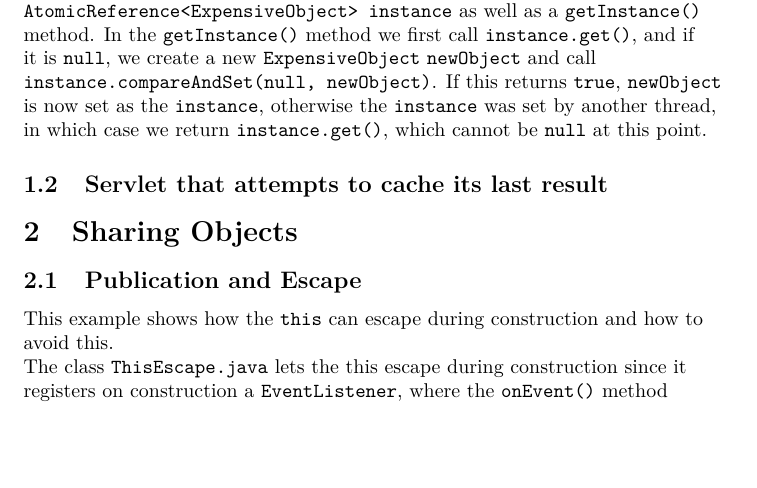
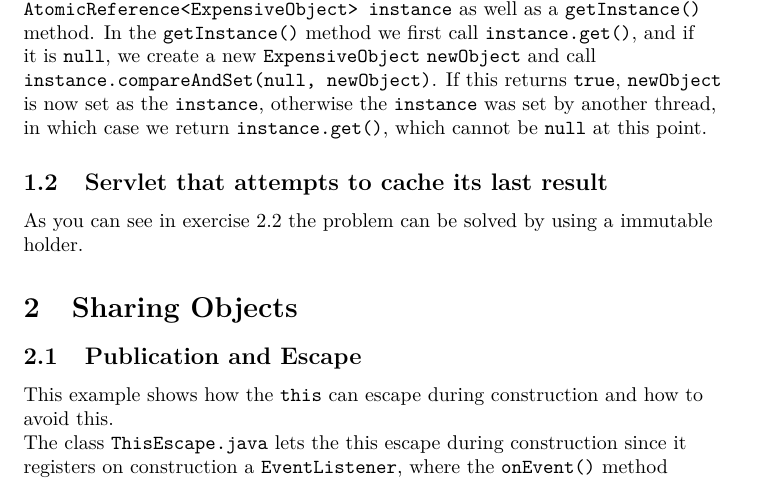
Before and after one commit to reitermarkus/java-concurrency, a LaTeX document (src/ex5/ex5-documentation.tex): part of page 1 of 2, cut so that both start at the same text, the shorter picture padded with empty space. Compiled offline with XeLaTeX.

Commit message:
"Add" part 2 of `ex5.task1`.

```diff
--- a/src/ex5/ex5-documentation.tex
+++ b/src/ex5/ex5-documentation.tex
@@ -31,6 +31,7 @@
     We solve this problem in the \texttt{AtomicLazyInit} class, which has a \texttt{private AtomicReference<ExpensiveObject> instance} as well as a \texttt{getInstance()} method. In the \texttt{getInstance()} method we first call \texttt{instance.get()}, and if it is \texttt{null}, we create a new \texttt{ExpensiveObject} \texttt{newObject} and call \\ \texttt{instance.compareAndSet(null, newObject)}. If this returns \texttt{true}, \texttt{newObject} is now set as the \texttt{instance}, otherwise the \texttt{instance} was set by another thread, in which case we return \texttt{instance.get()}, which cannot be \texttt{null} at this point.
 
     \subsection{Servlet that attempts to cache its last result}
+    As you can see in exercise 2.2 the problem can be solved by using a immutable holder.
 
   \section{Sharing Objects}
 
```
